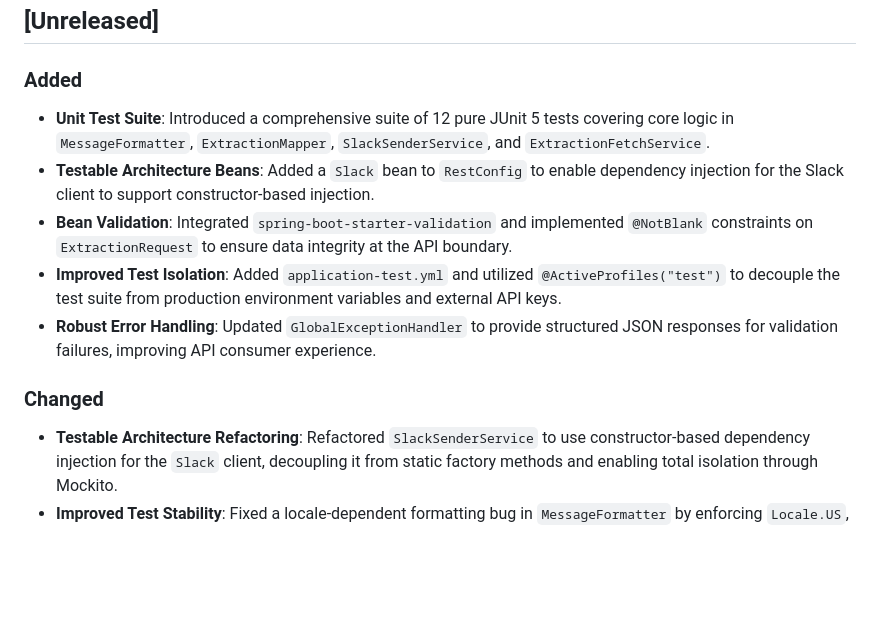
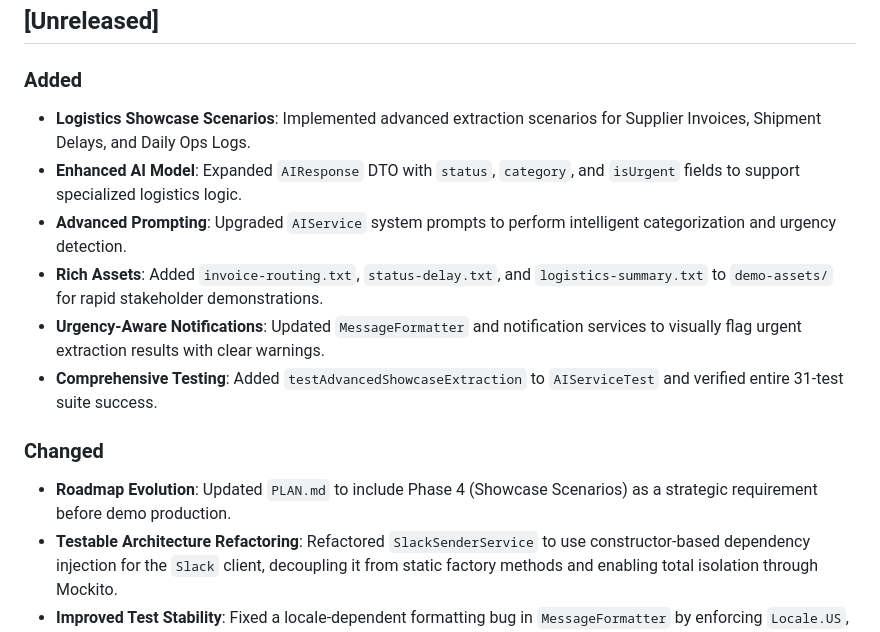
Before and after one commit to ukoquique-proves/VIDEO-AUTOM, a Markdown page: CHANGELOG.md, the part around the change. Rendered like a GitHub page; blank space fills up the shorter version.

Commit message:
Update CHANGELOG.md for Phase 4

```diff
--- a/CHANGELOG.md
+++ b/CHANGELOG.md
@@ -5,13 +5,15 @@ All notable changes to this project will be documented in this file.
 ## [Unreleased]
 
 ### Added
-- **Unit Test Suite**: Introduced a comprehensive suite of 12 pure JUnit 5 tests covering core logic in `MessageFormatter`, `ExtractionMapper`, `SlackSenderService`, and `ExtractionFetchService`.
-- **Testable Architecture Beans**: Added a `Slack` bean to `RestConfig` to enable dependency injection for the Slack client to support constructor-based injection.
-- **Bean Validation**: Integrated `spring-boot-starter-validation` and implemented `@NotBlank` constraints on `ExtractionRequest` to ensure data integrity at the API boundary.
-- **Improved Test Isolation**: Added `application-test.yml` and utilized `@ActiveProfiles("test")` to decouple the test suite from production environment variables and external API keys.
-- **Robust Error Handling**: Updated `GlobalExceptionHandler` to provide structured JSON responses for validation failures, improving API consumer experience.
+- **Logistics Showcase Scenarios**: Implemented advanced extraction scenarios for Supplier Invoices, Shipment Delays, and Daily Ops Logs.
+- **Enhanced AI Model**: Expanded `AIResponse` DTO with `status`, `category`, and `isUrgent` fields to support specialized logistics logic.
+- **Advanced Prompting**: Upgraded `AIService` system prompts to perform intelligent categorization and urgency detection.
+- **Rich Assets**: Added `invoice-routing.txt`, `status-delay.txt`, and `logistics-summary.txt` to `demo-assets/` for rapid stakeholder demonstrations.
+- **Urgency-Aware Notifications**: Updated `MessageFormatter` and notification services to visually flag urgent extraction results with clear warnings.
+- **Comprehensive Testing**: Added `testAdvancedShowcaseExtraction` to `AIServiceTest` and verified entire 31-test suite success.
 
 ### Changed
+- **Roadmap Evolution**: Updated `PLAN.md` to include Phase 4 (Showcase Scenarios) as a strategic requirement before demo production.
 - **Testable Architecture Refactoring**: Refactored `SlackSenderService` to use constructor-based dependency injection for the `Slack` client, decoupling it from static factory methods and enabling total isolation through Mockito.
 - **Improved Test Stability**: Fixed a locale-dependent formatting bug in `MessageFormatter` by enforcing `Locale.US`, ensuring consistent number formatting (decimal separators) regardless of the host environment.
 - **Performance Optimization**: Refactored `SlackSenderService` to initialize the Slack client once in the constructor, preventing resource leaks and aligning its lifecycle with the Spring bean.
```
